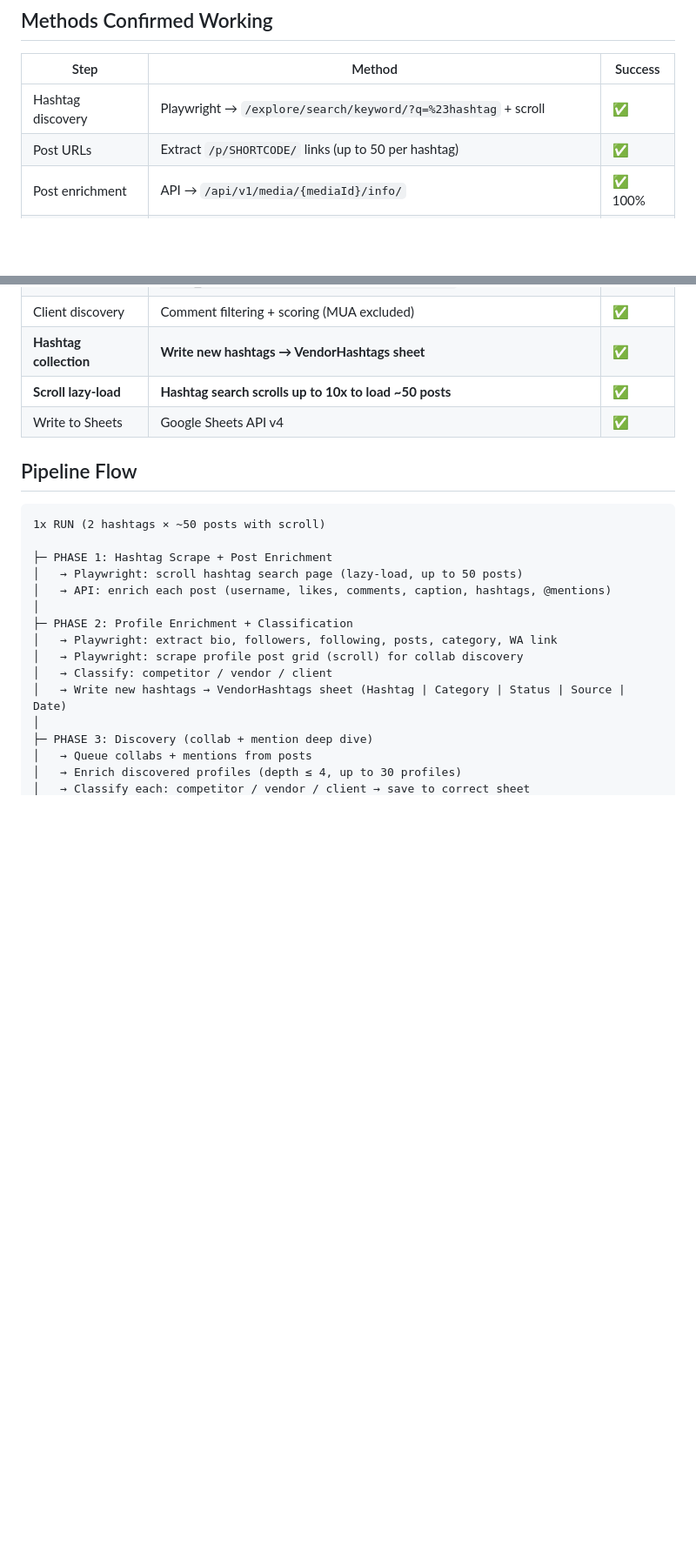
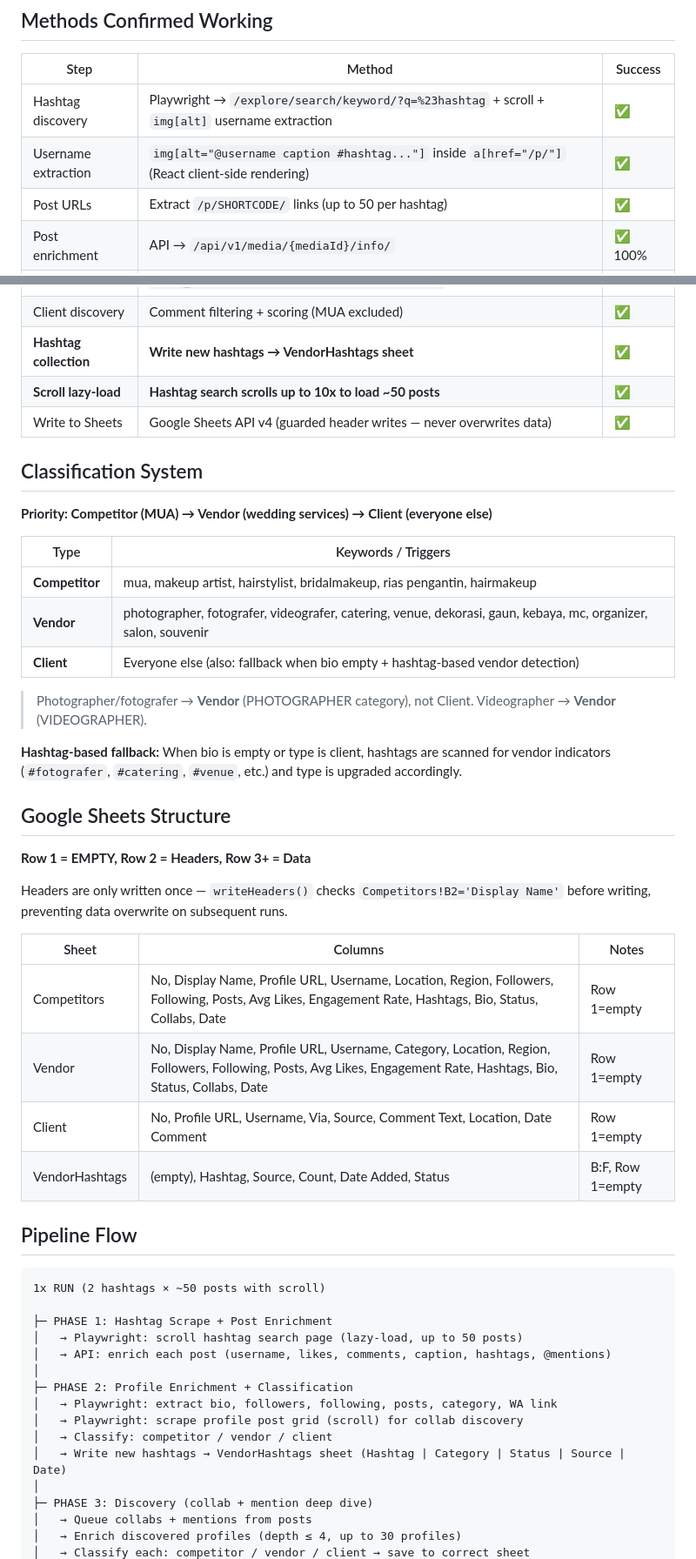
Before and after one commit to DeoVatta/raisha-mua, a Markdown page: research/instagram/README.md, 2 parts joined by grey strips. Shown at 87% size. Drawn GitHub-style; blank space fills up the shorter version.

Commit message:
docs: update README with classification system + sheets structure + username extraction method

```diff
--- a/research/instagram/README.md
+++ b/research/instagram/README.md
@@ -6,7 +6,8 @@ Automated Instagram prospecting using Playwright + Instagram GraphQL/API (no ins
 
 | Step | Method | Success |
 |------|--------|---------|
-| Hashtag discovery | Playwright → `/explore/search/keyword/?q=%23hashtag` + scroll | ✅ |
+| Hashtag discovery | Playwright → `/explore/search/keyword/?q=%23hashtag` + scroll + `img[alt]` username extraction | ✅ |
+| Username extraction | `img[alt="@username caption #hashtag..."]` inside `a[href="/p/"]` (React client-side rendering) | ✅ |
 | Post URLs | Extract `/p/SHORTCODE/` links (up to 50 per hashtag) | ✅ |
 | Post enrichment | API → `/api/v1/media/{mediaId}/info/` | ✅ 100% |
 | Profile enrichment | Playwright → `/{username}/` (og:meta + body) | ✅ |
@@ -15,7 +16,34 @@ Automated Instagram prospecting using Playwright + Instagram GraphQL/API (no ins
 | Client discovery | Comment filtering + scoring (MUA excluded) | ✅ |
 | **Hashtag collection** | **Write new hashtags → VendorHashtags sheet** | ✅ |
 | **Scroll lazy-load** | **Hashtag search scrolls up to 10x to load ~50 posts** | ✅ |
-| Write to Sheets | Google Sheets API v4 | ✅ |
+| Write to Sheets | Google Sheets API v4 (guarded header writes — never overwrites data) | ✅ |
+
+## Classification System
+
+**Priority: Competitor (MUA) → Vendor (wedding services) → Client (everyone else)**
+
+| Type | Keywords / Triggers |
+|------|--------------------|
+| **Competitor** | mua, makeup artist, hairstylist, bridalmakeup, rias pengantin, hairmakeup |
+| **Vendor** | photographer, fotografer, videografer, catering, venue, dekorasi, gaun, kebaya, mc, organizer, salon, souvenir |
+| **Client** | Everyone else (also: fallback when bio empty + hashtag-based vendor detection) |
+
+> Photographer/fotografer → **Vendor** (PHOTOGRAPHER category), not Client. Videographer → **Vendor** (VIDEOGRAPHER).
+
+**Hashtag-based fallback:** When bio is empty or type is client, hashtags are scanned for vendor indicators (`#fotografer`, `#catering`, `#venue`, etc.) and type is upgraded accordingly.
+
+## Google Sheets Structure
+
+**Row 1 = EMPTY, Row 2 = Headers, Row 3+ = Data**
+
+Headers are only written once — `writeHeaders()` checks `Competitors!B2='Display Name'` before writing, preventing data overwrite on subsequent runs.
+
+| Sheet | Columns | Notes |
+|-------|---------|-------|
+| Competitors | No, Display Name, Profile URL, Username, Location, Region, Followers, Following, Posts, Avg Likes, Engagement Rate, Hashtags, Bio, Status, Collabs, Date | Row 1=empty |
+| Vendor | No, Display Name, Profile URL, Username, Category, Location, Region, Followers, Following, Posts, Avg Likes, Engagement Rate, Hashtags, Bio, Status, Collabs, Date | Row 1=empty |
+| Client | No, Profile URL, Username, Via, Source, Comment Text, Location, Date Comment | Row 1=empty |
+| VendorHashtags | (empty), Hashtag, Source, Count, Date Added, Status | B:F, Row 1=empty |
 
 ## Pipeline Flow
 
```
